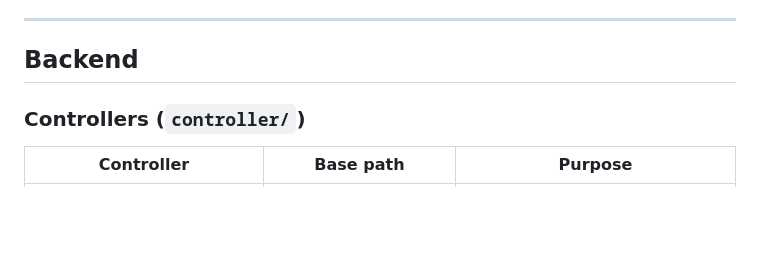
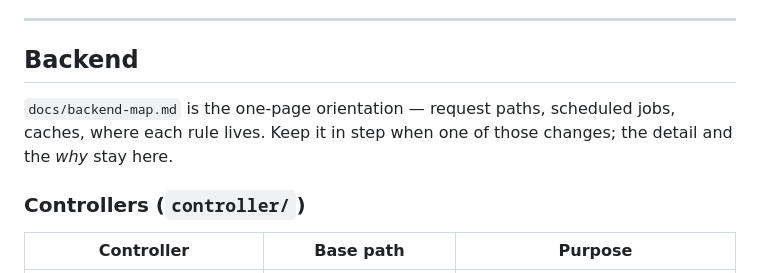
Before and after one commit to wgflather/weather-station, a Markdown page: CLAUDE.md, the part around the change. GitHub-like rendering; blank space fills up the shorter version.

```diff
--- a/CLAUDE.md
+++ b/CLAUDE.md
@@ -24,6 +24,8 @@ MQTT broker → `MqttConsumer` → `WeatherService` → PostgreSQL → REST API
 ---
 
 ## Backend
+
+`docs/backend-map.md` is the one-page orientation — request paths, scheduled jobs, caches, where each rule lives. Keep it in step when one of those changes; the detail and the *why* stay here.
 
 ### Controllers (`controller/`)
 
```
Also changed, not shown: README.md (+29 -5 lines), docs/backend-map.md (added, +103 -0 lines).
